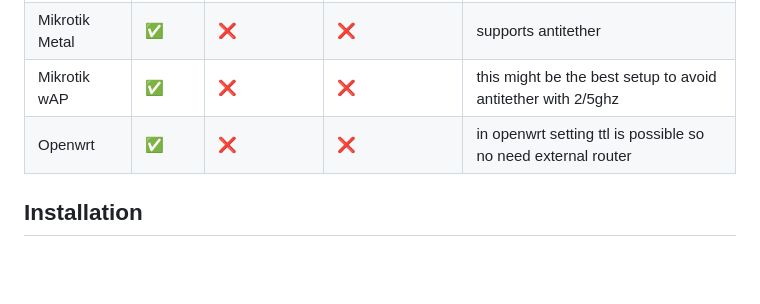
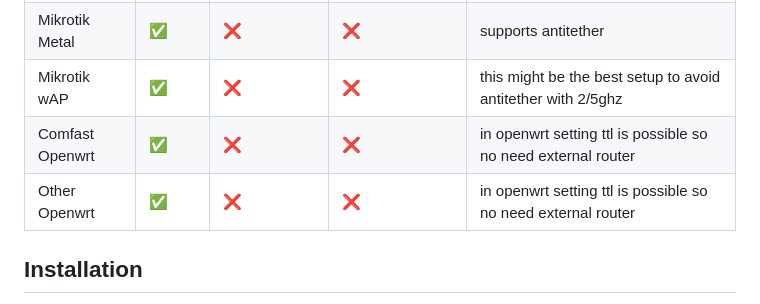
Before and after one commit to rjjrbatarao/XLink, a Markdown page: README.md, the part around the change. Rendered like a GitHub page; blank space fills up the shorter version.

```diff
--- a/README.md
+++ b/README.md
@@ -30,7 +30,8 @@ Note: this is 1:1 meaning 1 esp per AP so if mikrotik used you cannot add more e
 | Mikrotik Haplite  | ✅  | optional  | ❌ | good with antitheter but need external AP for extending wifi range |
 | Mikrotik Metal  | ✅  | ❌  | ❌ | supports antitether |
 | Mikrotik wAP  | ✅  | ❌  | ❌ | this might be the best setup to avoid antitether with 2/5ghz |
-| Openwrt   | ✅  | ❌  | ❌ | in openwrt setting ttl is possible so no need external router |
+| Comfast Openwrt  | ✅  | ❌  | ❌ | in openwrt setting ttl is possible so no need external router |
+| Other Openwrt  | ✅  | ❌  | ❌ | in openwrt setting ttl is possible so no need external router |
 
 ## Installation
 Download XLink firmware from [RELEASE](https://github.com/rjjrbatarao/XLink/releases) or use this link [WEB INSTALLER](https://xlnk.xmachinesystems.com/)\
```
